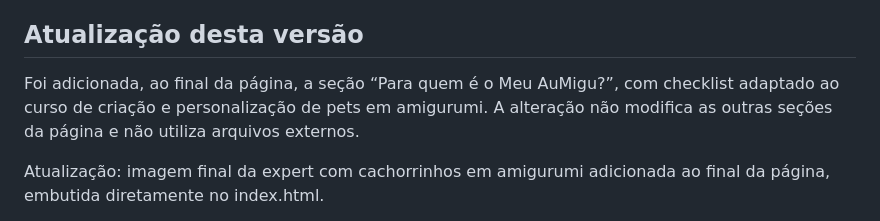
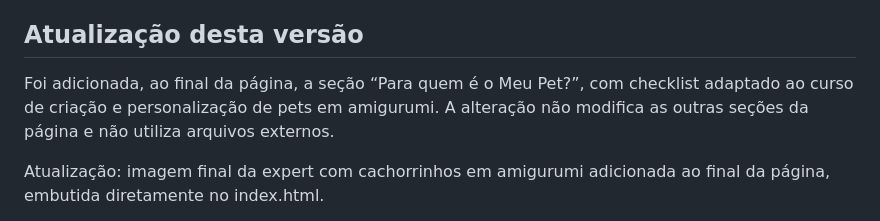
Before and after one commit to joaninhasgarcia-arch/Pet_amigurumi_curso, a Markdown page: README.md, the part around the change. GitHub-like rendering.

```diff
--- a/README.md
+++ b/README.md
@@ -36,7 +36,7 @@ Atualização: a seção “O que você vai aprender” recebeu títulos central
 
 
 ## Atualização desta versão
-Foi adicionada, ao final da página, a seção “Para quem é o Meu AuMigu?”, com checklist adaptado ao curso de criação e personalização de pets em amigurumi. A alteração não modifica as outras seções da página e não utiliza arquivos externos.
+Foi adicionada, ao final da página, a seção “Para quem é o Meu Pet?”, com checklist adaptado ao curso de criação e personalização de pets em amigurumi. A alteração não modifica as outras seções da página e não utiliza arquivos externos.
 
 
 Atualização: imagem final da expert com cachorrinhos em amigurumi adicionada ao final da página, embutida diretamente no index.html.
```
